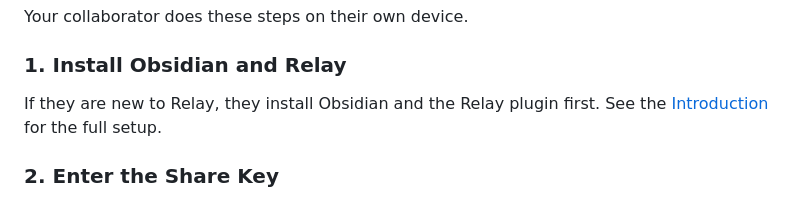
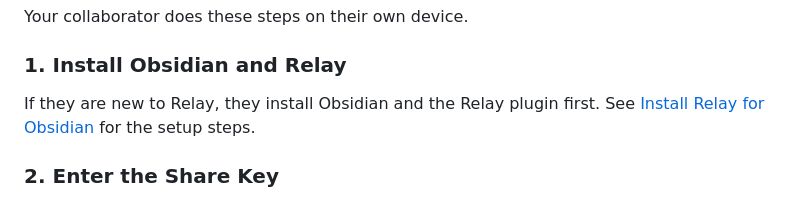
Before and after one commit to No-Instructions/relay-docs, a Markdown page: src/guides/invite-a-collaborator.md, the part around the change. Drawn GitHub-style.

```diff
--- a/src/guides/invite-a-collaborator.md
+++ b/src/guides/invite-a-collaborator.md
@@ -36,7 +36,7 @@ Your collaborator does these steps on their own device.
 
 ### 1. Install Obsidian and Relay
 
-If they are new to Relay, they install Obsidian and the Relay plugin first. See the [Introduction](/introduction/) for the full setup.
+If they are new to Relay, they install Obsidian and the Relay plugin first. See [Install Relay for Obsidian](/guides/install-relay-for-obsidian/) for the setup steps.
 
 ### 2. Enter the Share Key
 
```
Also changed, not shown: src/guides/create-a-relay-server.md (added, +42 -0 lines), src/guides/install-relay-for-obsidian.md (added, +50 -0 lines), src/assets/create-a-relay-server/team-knowledge-poster.png (added), src/assets/install-relay/relay-community-plugin.png (added), src/assets/install-relay/sign-in-options.png (added), 1 other file.
